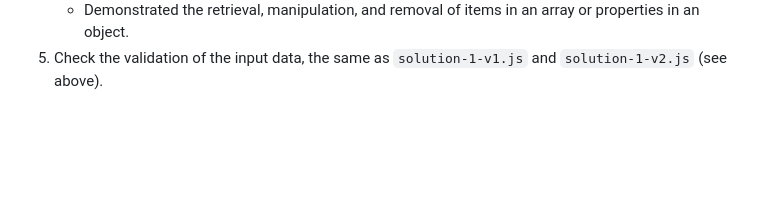
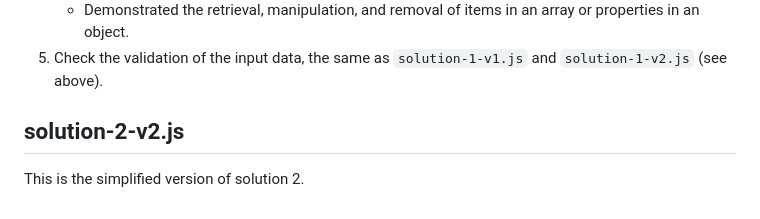
Before and after one commit to yivvm/JavaScript-SBA-308, a Markdown page: README.md, the part around the change. Drawn GitHub-style; blank space fills up the shorter version.

````diff
--- a/README.md
+++ b/README.md
@@ -73,3 +73,6 @@ Update the results for each assignment submission.
     - Add new assignment_id and its percentage to ```learner_info```.
     - Demonstrated the retrieval, manipulation, and removal of items in an array or properties in an object.
 5. Check the validation of the input data, the same as ```solution-1-v1.js``` and ```solution-1-v2.js``` (see above).
+
+## solution-2-v2.js
+This is the simplified version of solution 2.
````
